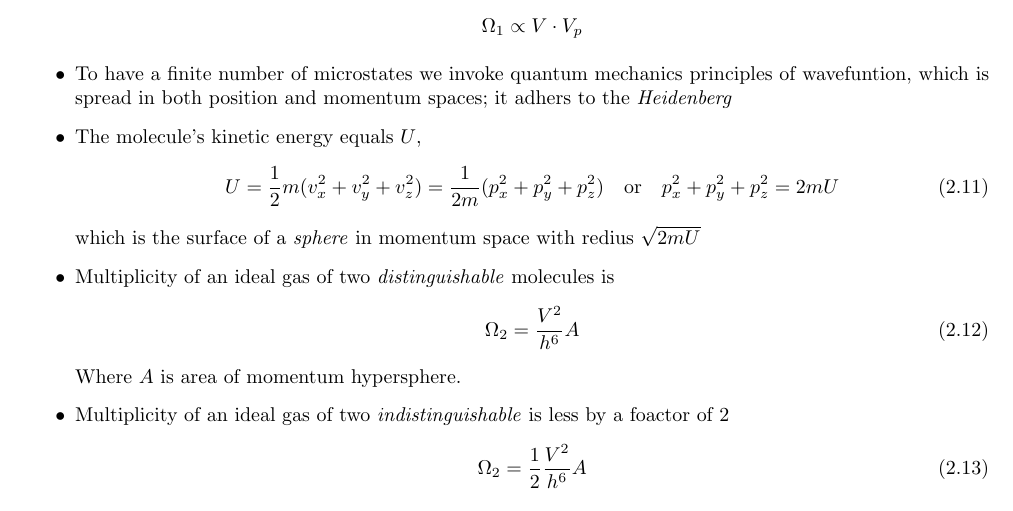
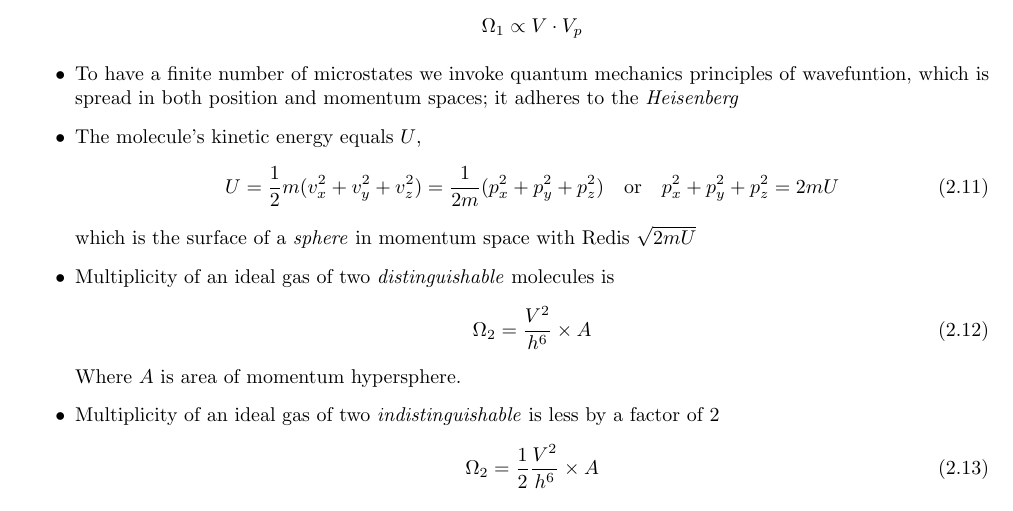
Before and after one commit to ammar-faifi/LaTeX, a LaTeX thesis (PHYS430/main.tex): part of page 9 of 10, cut so that both start at the same text. The pictures show the PDF file PHYS430/main.pdf that the author committed with the source.

Commit message:
fix typos

```diff
--- a/PHYS430/main.tex
+++ b/PHYS430/main.tex
@@ -337,25 +337,25 @@ share energy back and forth
 	      \end{align*}
 
 	\item To have a finite number of microstates we invoke quantum mechanics principles of wavefuntion,
-	      which is spread in both position and momentum spaces; it adhers to the \textit{Heidenberg}
+	      which is spread in both position and momentum spaces; it adheres to the \textit{Heisenberg}
 
 	\item The molecule's kinetic energy equals $U$,
 	      \begin{align}
 		      U = \frac{1}{2} m (v_x^2 + v_y^2 + v_z^2) = \frac{1}{2m} (p_x^2  + p_y^2 + p_z^2)
 		      \quad \text{or} \quad p_x^2  + p_y^2 + p_z^2 = 2m U
 	      \end{align}
-	      which is the surface of a \textit{sphere} in momentum space with redius $\sqrt{2mU}$
+	      which is the surface of a \textit{sphere} in momentum space with Redis $\sqrt{2mU}$
 
 	\item Multiplicity of an ideal gas of two \textit{distinguishable} molecules is
 	      \begin{align}
-		      \Omega_2 = \frac{V^2}{h^6} \tiem A
+		      \Omega_2 = \frac{V^2}{h^6} \times A
 	      \end{align}
 	      Where $A$ is area of momentum hypersphere.
 
 	\item Multiplicity of an ideal gas of two \textit{indistinguishable} is less by
-	      a foactor of 2
+	      a factor of 2
 	      \begin{align}
-		      \Omega_2 = \frac{1}{2} \frac{V^2}{h^6} \tiem A
+		      \Omega_2 = \frac{1}{2} \frac{V^2}{h^6} \times A
 	      \end{align}
 
 
```
Also changed, not shown: PHYS430/main.pdf, PHYS430/main.tex (3 more changed lines). Lines whose indentation alone changed are shown as unchanged.
